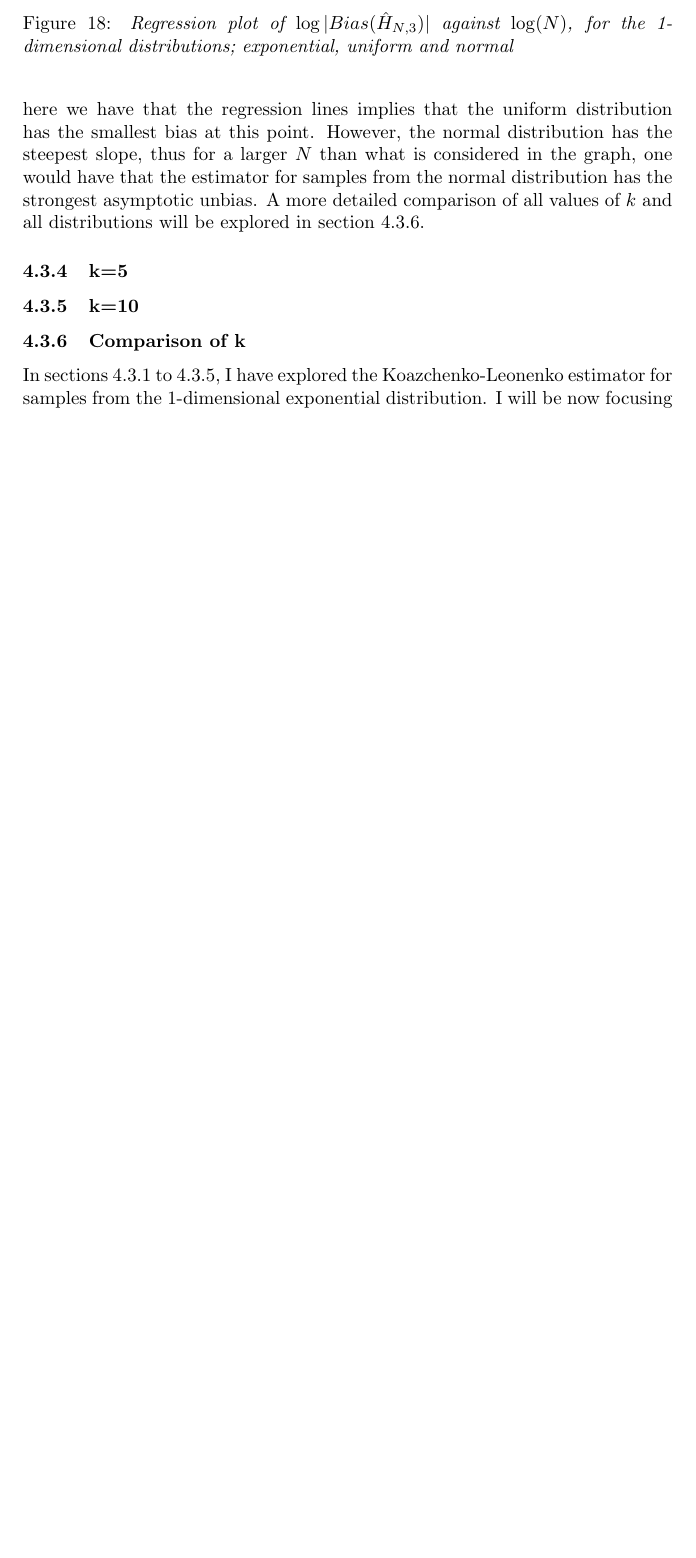
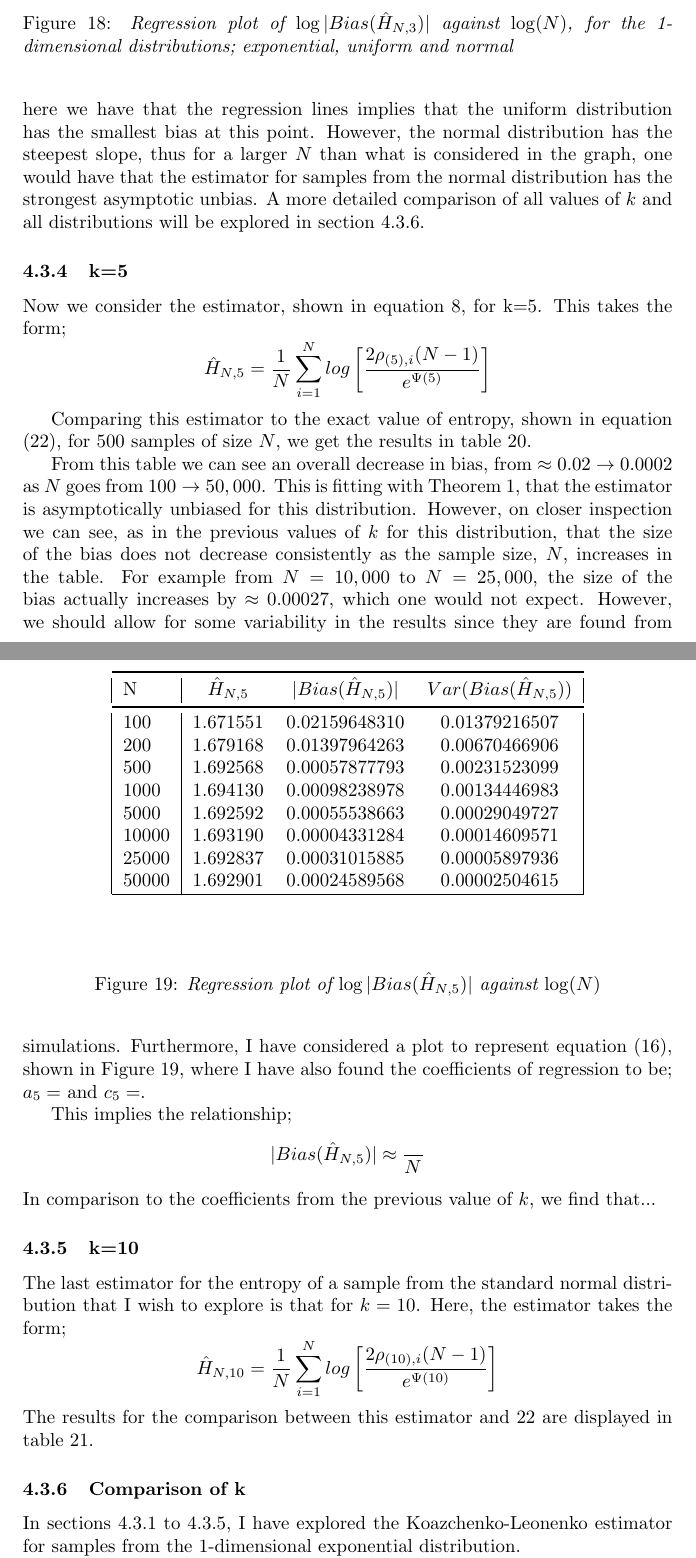
Before and after one commit to KarinaMarks/Entropy-Estimators, a LaTeX document (Project - Statistical Inference for Entropy.tex): part of page 42 of 43 before the commit and two parts of pages 42 and 43 of 45 after it, the two joined at a grey line, cut so that both start at the same text, the shorter picture padded with empty space. Compiled offline with pdfLaTeX.

Commit message:
Section on exponential k=5 written, needs graph added. table on k=10 added

```diff
--- a/Project - Statistical Inference for Entropy.tex
+++ b/Project - Statistical Inference for Entropy.tex
@@ -1229,7 +1229,55 @@ From this plot, we can see that the regression lines for each distribution are a
 
 
 \subsubsection{k=5} \label{E_k=5}
+Now we consider the estimator, shown in equation \ref{KLest}, for k=5. This takes the form;
+\begin{equation}
+\hat{H}_{N, 5} = \frac{1}{N} \sum_{i=1}^{N} log \left[ \frac{2\rho_{(5),i}(N-1)}{e^{\Psi(5)}} \right] \nonumber
+\end{equation}
+
+Comparing this estimator to the exact value of entropy, shown in equation (\ref{exponential_exact}), for 500 samples of size $N$, we get the results in table \ref{expo_k=5_table}.
+
+\begin{table}
+\caption{1-dimensional exponential distribution, $k=5$} \label{expo_k=5_table}
+\begin{center}
+\begin{tabular}{| l | c c c|}
+\toprule
+N & $\hat{H}_{N, 5}$ & $|Bias(\hat{H}_{N, 5})|$ & $Var(Bias(\hat{H}_{N, 5}))$ \\
+\midrule[1pt]
+100     & 1.671551     & 0.02159648310     & 0.01379216507  \\
+200     & 1.679168     & 0.01397964263     & 0.00670466906  \\
+500     & 1.692568     & 0.00057877793     & 0.00231523099  \\
+1000    & 1.694130     & 0.00098238978     & 0.00134446983  \\
+5000    & 1.692592     & 0.00055538663     & 0.00029049727  \\
+10000   & 1.693190     & 0.00004331284     & 0.00014609571  \\
+25000   & 1.692837     & 0.00031015885     & 0.00005897936  \\
+50000   & 1.692901     & 0.00024589568     & 0.00002504615  \\
+\hline
+\end{tabular}
+\end{center}
+\end{table}
+
+From this table we can see an overall decrease in bias, from $\approx 0.02 \to 0.0002$ as $N$ goes from $100 \to 50,000$. This is fitting with Theorem \ref{paper1_T1}, that the estimator is asymptotically unbiased for this distribution. However, on closer inspection we can see, as in the previous values of $k$ for this distribution, that the size of the bias does not decrease consistently as the sample size, $N$, increases in the table. For example from $N=10,000$ to $N=25,000$, the size of the bias actually increases by $\approx 0.00027$, which one would not expect. However, we should allow for some variability in the results since they are found from simulations.
+Furthermore, I have considered a plot to represent equation (\ref{logbias}), shown in Figure \ref{expo_k=5_graph}, where I have also found the coefficients of regression to be; $a_{5} =$ and $c_{5} =$.
+
+\begin{figure}
+  \begin{center}
+    %\includegraphics[width=\textwidth]{./Graphs/Expo_k=5_plot.png}
+  \end{center}
+\caption{Regression plot of $\log|Bias(\hat{H}_{N, 5})|$ against $\log(N)$}
+  \label{expo_k=5_graph}
+\end{figure}
+
+This implies the relationship;
+\begin{equation}
+|Bias(\hat{H}_{N, 5})| \approx \frac{}{N^{}}\nonumber
+\end{equation}
+In comparison to the coefficients from the previous value of $k$, we find that...
+
 
 \subsubsection{k=10} \label{E_k=10}
 
-\subsubsection{Comparison of k} \label{E_compare_k}
+The last estimator for the entropy of a sample from the standard normal distribution that I wish to explore is that for $k=10$. Here, the estimator takes the form;
+\begin{equation}
+\hat{H}_{N, 10} = \frac{1}{N} \sum_{i=1}^{N} log \left[ \frac{2\rho_{(10),i}(N-1)}{e^{\Psi(10)}} \right] \nonumber
+\end{equation}
+The results for the comparison between this estimator and \ref{exponential_exact} are displayed in table \ref{expo_k=10_table}.
@@ -1236,4 +1303,9 @@ From this plot, we can see that the regression lines for each distribution are a
+\end{table}
 
 
 
-In sections \ref{E_k=1} to \ref{E_k=10}, I have explored the Koazchenko-Leonenko estimator for samples from the 1-dimensional exponential distribution. I will be now focusing on the results of the coefficients of equation (\ref{bias}), found from the simulations above;
+
+
+\subsubsection{Comparison of k} \label{E_compare_k}
+
+In sections \ref{E_k=1} to \ref{E_k=10}, I have explored the Koazchenko-Leonenko estimator for samples from the 1-dimensional exponential distribution.
```
Also changed, not shown: Project - Statistical Inference for Entropy.pdf, Project - Statistical Inference for Entropy.tex (34 more changed lines), 1 other file.
